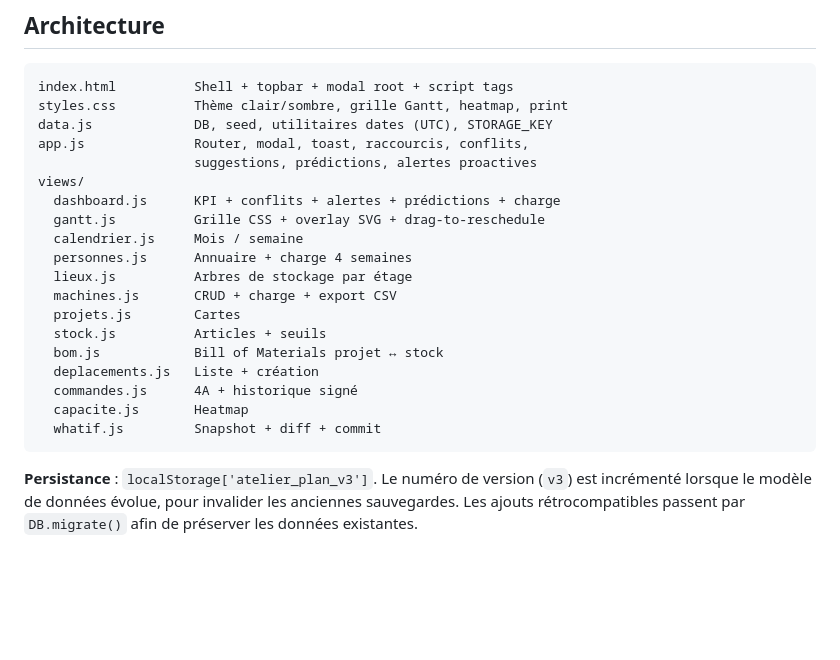
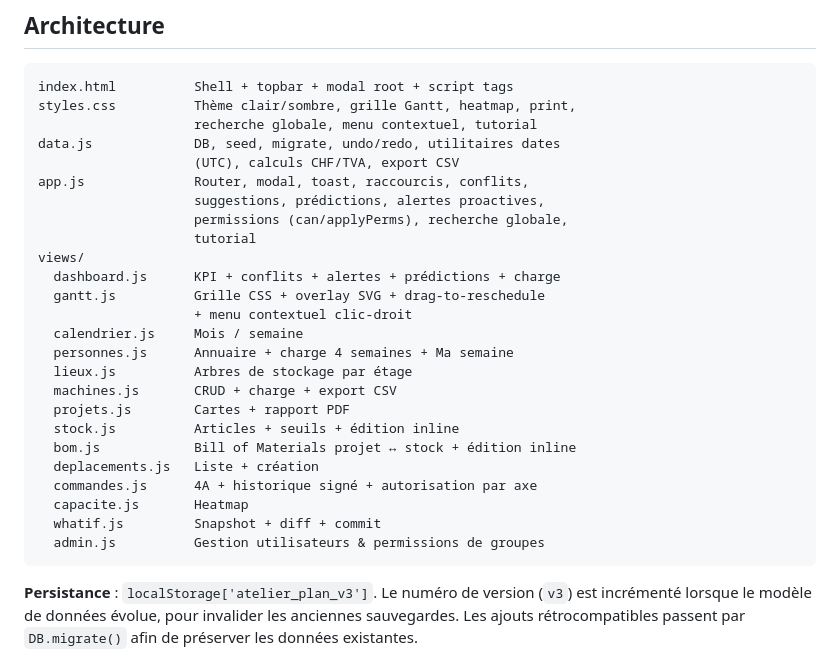
Before and after one commit to dmaret/Gantt_Davie, a Markdown page: README.md, the part around the change. Drawn GitHub-style; blank space fills up the shorter version.

Commit message:
docs: README - ajout admin.js et mise à jour descriptions modules

````diff
--- a/README.md
+++ b/README.md
@@ -168,24 +168,30 @@ Bouton ☾ / ☀ : bascule instantanée, persisté en localStorage.
 
 ```
 index.html          Shell + topbar + modal root + script tags
-styles.css          Thème clair/sombre, grille Gantt, heatmap, print
-data.js             DB, seed, utilitaires dates (UTC), STORAGE_KEY
+styles.css          Thème clair/sombre, grille Gantt, heatmap, print,
+                    recherche globale, menu contextuel, tutorial
+data.js             DB, seed, migrate, undo/redo, utilitaires dates
+                    (UTC), calculs CHF/TVA, export CSV
 app.js              Router, modal, toast, raccourcis, conflits,
-                    suggestions, prédictions, alertes proactives
+                    suggestions, prédictions, alertes proactives,
+                    permissions (can/applyPerms), recherche globale,
+                    tutorial
 views/
   dashboard.js      KPI + conflits + alertes + prédictions + charge
   gantt.js          Grille CSS + overlay SVG + drag-to-reschedule
+                    + menu contextuel clic-droit
   calendrier.js     Mois / semaine
-  personnes.js      Annuaire + charge 4 semaines
+  personnes.js      Annuaire + charge 4 semaines + Ma semaine
   lieux.js          Arbres de stockage par étage
   machines.js       CRUD + charge + export CSV
-  projets.js        Cartes
-  stock.js          Articles + seuils
-  bom.js            Bill of Materials projet ↔ stock
+  projets.js        Cartes + rapport PDF
+  stock.js          Articles + seuils + édition inline
+  bom.js            Bill of Materials projet ↔ stock + édition inline
   deplacements.js   Liste + création
-  commandes.js      4A + historique signé
+  commandes.js      4A + historique signé + autorisation par axe
   capacite.js       Heatmap
   whatif.js         Snapshot + diff + commit
+  admin.js          Gestion utilisateurs & permissions de groupes
 ```
 
 **Persistance** : `localStorage['atelier_plan_v3']`. Le numéro de version (`v3`) est incrémenté lorsque le modèle de données évolue, pour invalider les anciennes sauvegardes. Les ajouts rétrocompatibles passent par `DB.migrate()` afin de préserver les données existantes.
````
